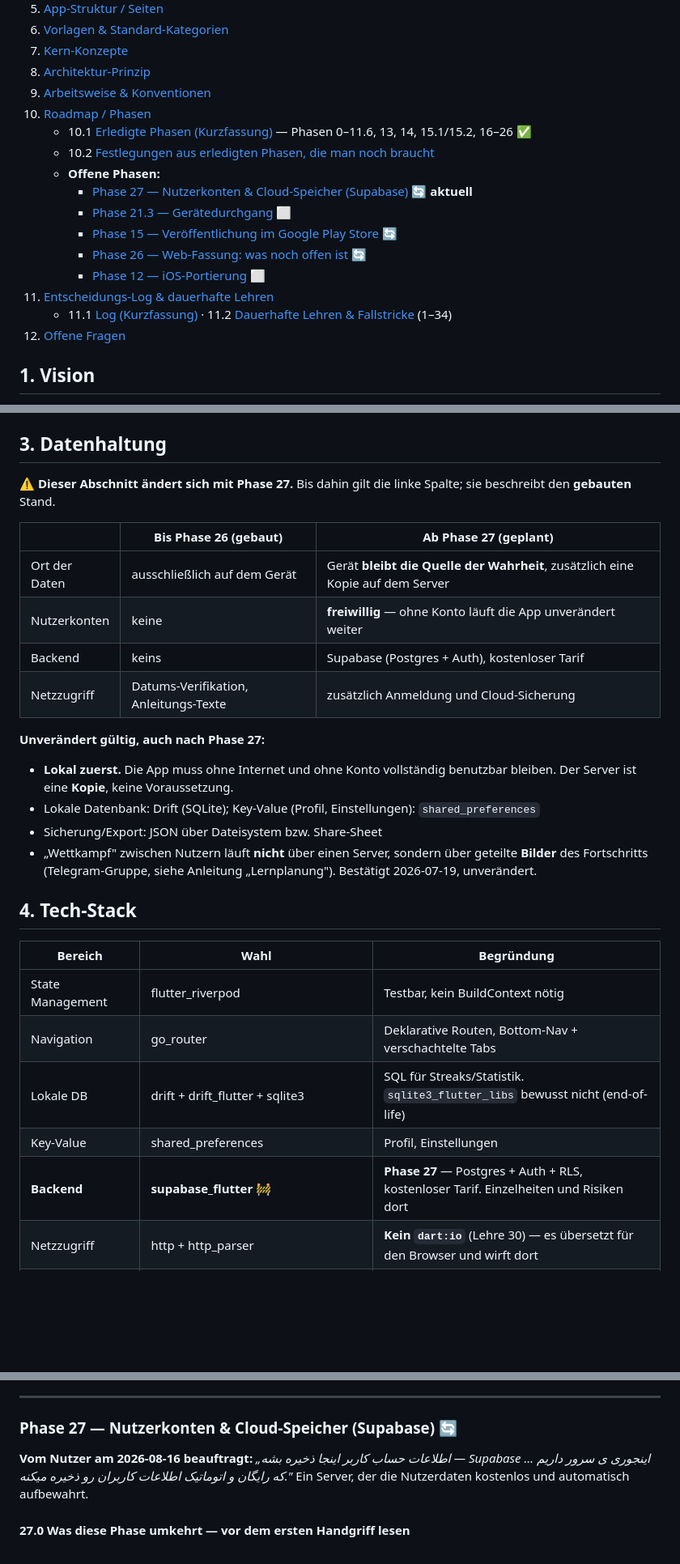
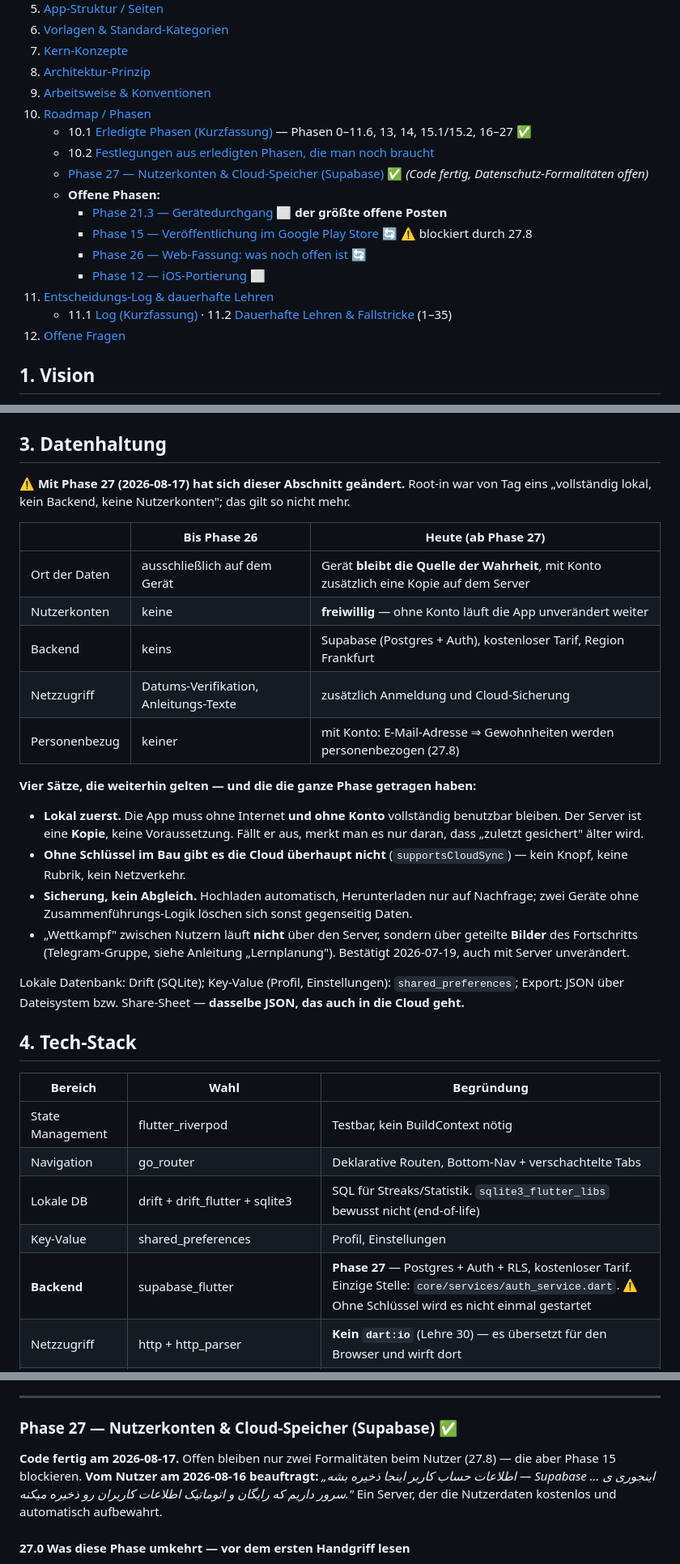
Before and after one commit to lukasylilli/Root-in, a Markdown page: PLAN.md, 3 parts joined by grey strips. Shown at 81% size. Drawn GitHub-style; blank space fills up the shorter version.

```diff
--- a/PLAN.md
+++ b/PLAN.md
@@ -21,16 +30,16 @@
 8. [Architektur-Prinzip](#8-architektur-prinzip)
 9. [Arbeitsweise & Konventionen](#9-arbeitsweise--konventionen)
 10. [Roadmap / Phasen](#10-roadmap--phasen)
-    - 10.1 [Erledigte Phasen (Kurzfassung)](#101-erledigte-phasen-kurzfassung) — Phasen 0–11.6, 13, 14, 15.1/15.2, 16–26 ✅
+    - 10.1 [Erledigte Phasen (Kurzfassung)](#101-erledigte-phasen-kurzfassung) — Phasen 0–11.6, 13, 14, 15.1/15.2, 16–27 ✅
     - 10.2 [Festlegungen aus erledigten Phasen, die man noch braucht](#102-festlegungen-aus-erledigten-phasen-die-man-noch-braucht)
+    - [Phase 27 — Nutzerkonten & Cloud-Speicher (Supabase)](#phase-27--nutzerkonten--cloud-speicher-supabase-) ✅ *(Code fertig, Datenschutz-Formalitäten offen)*
     - **Offene Phasen:**
-      - [Phase 27 — Nutzerkonten & Cloud-Speicher (Supabase)](#phase-27--nutzerkonten--cloud-speicher-supabase-) 🔄 **aktuell**
-      - [Phase 21.3 — Gerätedurchgang](#phase-213--gerätedurchgang-) ⬜
-      - [Phase 15 — Veröffentlichung im Google Play Store](#phase-15--veröffentlichung-im-google-play-store-android-) 🔄
+      - [Phase 21.3 — Gerätedurchgang](#phase-213--gerätedurchgang-) ⬜ **der größte offene Posten**
+      - [Phase 15 — Veröffentlichung im Google Play Store](#phase-15--veröffentlichung-im-google-play-store-android-) 🔄 ⚠️ blockiert durch 27.8
       - [Phase 26 — Web-Fassung: was noch offen ist](#phase-26--web-fassung-was-noch-offen-ist-) 🔄
       - [Phase 12 — iOS-Portierung](#phase-12--ios-portierung-) ⬜
 11. [Entscheidungs-Log & dauerhafte Lehren](#11-entscheidungs-log--dauerhafte-lehren)
-    - 11.1 [Log (Kurzfassung)](#111-log-kurzfassung) · 11.2 [Dauerhafte Lehren & Fallstricke](#112-dauerhafte-lehren--fallstricke) (1–34)
+    - 11.1 [Log (Kurzfassung)](#111-log-kurzfassung) · 11.2 [Dauerhafte Lehren & Fallstricke](#112-dauerhafte-lehren--fallstricke) (1–35)
 12. [Offene Fragen](#12-offene-fragen)
 
 ## 1. Vision
@@ -44,20 +53,23 @@ App zum Aufbauen und Verfolgen von Gewohnheiten/Routinen. Nutzer legen Habits an
 
 ## 3. Datenhaltung
 
-⚠️ **Dieser Abschnitt ändert sich mit Phase 27.** Bis dahin gilt die linke Spalte; sie beschreibt den **gebauten** Stand.
+⚠️ **Mit Phase 27 (2026-08-17) hat sich dieser Abschnitt geändert.** Root-in war von Tag eins „vollständig lokal, kein Backend, keine Nutzerkonten"; das gilt so nicht mehr.
 
-| | Bis Phase 26 (gebaut) | Ab Phase 27 (geplant) |
+| | Bis Phase 26 | **Heute (ab Phase 27)** |
 |---|---|---|
-| Ort der Daten | ausschließlich auf dem Gerät | Gerät **bleibt die Quelle der Wahrheit**, zusätzlich eine Kopie auf dem Server |
+| Ort der Daten | ausschließlich auf dem Gerät | Gerät **bleibt die Quelle der Wahrheit**, mit Konto zusätzlich eine Kopie auf dem Server |
 | Nutzerkonten | keine | **freiwillig** — ohne Konto läuft die App unverändert weiter |
-| Backend | keins | Supabase (Postgres + Auth), kostenloser Tarif |
+| Backend | keins | Supabase (Postgres + Auth), kostenloser Tarif, Region Frankfurt |
 | Netzzugriff | Datums-Verifikation, Anleitungs-Texte | zusätzlich Anmeldung und Cloud-Sicherung |
+| Personenbezug | keiner | mit Konto: E-Mail-Adresse ⇒ Gewohnheiten werden personenbezogen (27.8) |
 
-**Unverändert gültig, auch nach Phase 27:**
-- **Lokal zuerst.** Die App muss ohne Internet und ohne Konto vollständig benutzbar bleiben. Der Server ist eine **Kopie**, keine Voraussetzung.
-- Lokale Datenbank: Drift (SQLite); Key-Value (Profil, Einstellungen): `shared_preferences`
-- Sicherung/Export: JSON über Dateisystem bzw. Share-Sheet
-- „Wettkampf" zwischen Nutzern läuft **nicht** über einen Server, sondern über geteilte **Bilder** des Fortschritts (Telegram-Gruppe, siehe Anleitung „Lernplanung"). Bestätigt 2026-07-19, unverändert.
+**Vier Sätze, die weiterhin gelten — und die die ganze Phase getragen haben:**
+- **Lokal zuerst.** Die App muss ohne Internet **und ohne Konto** vollständig benutzbar bleiben. Der Server ist eine **Kopie**, keine Voraussetzung. Fällt er aus, merkt man es nur daran, dass „zuletzt gesichert" älter wird.
+- **Ohne Schlüssel im Bau gibt es die Cloud überhaupt nicht** (`supportsCloudSync`) — kein Knopf, keine Rubrik, kein Netzverkehr.
+- **Sicherung, kein Abgleich.** Hochladen automatisch, Herunterladen nur auf Nachfrage; zwei Geräte ohne Zusammenführungs-Logik löschen sich sonst gegenseitig Daten.
+- „Wettkampf" zwischen Nutzern läuft **nicht** über den Server, sondern über geteilte **Bilder** des Fortschritts (Telegram-Gruppe, siehe Anleitung „Lernplanung"). Bestätigt 2026-07-19, auch mit Server unverändert.
+
+Lokale Datenbank: Drift (SQLite); Key-Value (Profil, Einstellungen): `shared_preferences`; Export: JSON über Dateisystem bzw. Share-Sheet — **dasselbe JSON, das auch in die Cloud geht.**
 
 ## 4. Tech-Stack
 | Bereich | Wahl | Begründung |
@@ -66,7 +78,7 @@ App zum Aufbauen und Verfolgen von Gewohnheiten/Routinen. Nutzer legen Habits an
 | Navigation | go_router | Deklarative Routen, Bottom-Nav + verschachtelte Tabs |
 | Lokale DB | drift + drift_flutter + sqlite3 | SQL für Streaks/Statistik. `sqlite3_flutter_libs` bewusst nicht (end-of-life) |
 | Key-Value | shared_preferences | Profil, Einstellungen |
-| **Backend** | **supabase_flutter** 🚧 | **Phase 27** — Postgres + Auth + RLS, kostenloser Tarif. Einzelheiten und Risiken dort |
+| **Backend** | supabase_flutter | **Phase 27** — Postgres + Auth + RLS, kostenloser Tarif. Einzige Stelle: `core/services/auth_service.dart`. ⚠️ Ohne Schlüssel wird es nicht einmal gestartet |
 | Netzzugriff | http + http_parser | **Kein `dart:io`** (Lehre 30) — es übersetzt für den Browser und wirft dort |
 | Diagramme | fl_chart | Balken/Linie/Kreis; Wrapper ausschließlich in `chart_card.dart` |
 | Matrix-Grid | eigene Komponente | Volle Design-Kontrolle, überall wiederverwendbar |
@@ -204,7 +220,8 @@ Die Langfassungen sind eingedampft; was hier steht, braucht man beim Weiterbauen
 
 ---
 
-### Phase 27 — Nutzerkonten & Cloud-Speicher (Supabase) 🔄
+### Phase 27 — Nutzerkonten & Cloud-Speicher (Supabase) ✅
+**Code fertig am 2026-08-17.** Offen bleiben nur zwei Formalitäten beim Nutzer (27.8) — die aber Phase 15 blockieren.
 **Vom Nutzer am 2026-08-16 beauftragt:** *„اطلاعات حساب کاربر اینجا ذخیره بشه — Supabase … اینجوری ی سرور داریم که رایگان و اتوماتیک اطلاعات کاربران رو ذخیره میکنه."* Ein Server, der die Nutzerdaten kostenlos und automatisch aufbewahrt.
 
 #### 27.0 Was diese Phase umkehrt — vor dem ersten Handgriff lesen
```
Also changed, not shown: other parts of PLAN.md (+31 -9 lines), MAP.md (+8 -4 lines).
